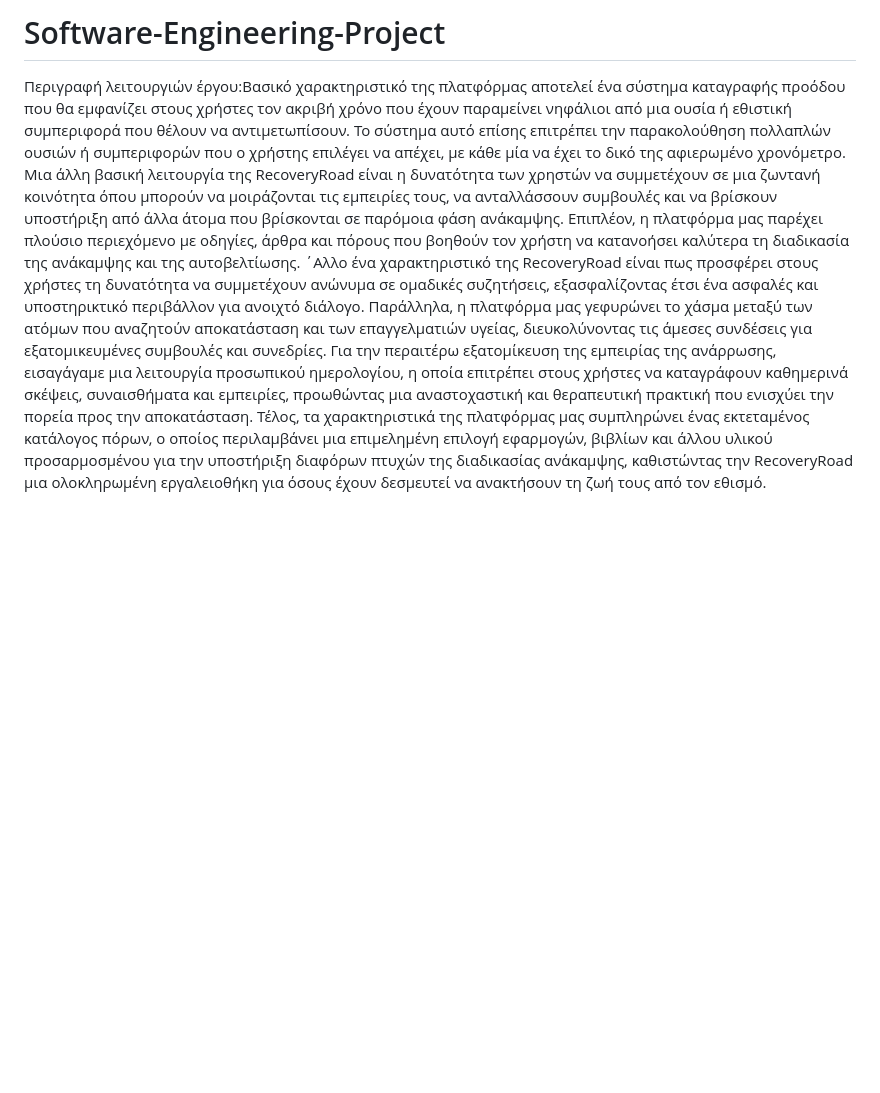
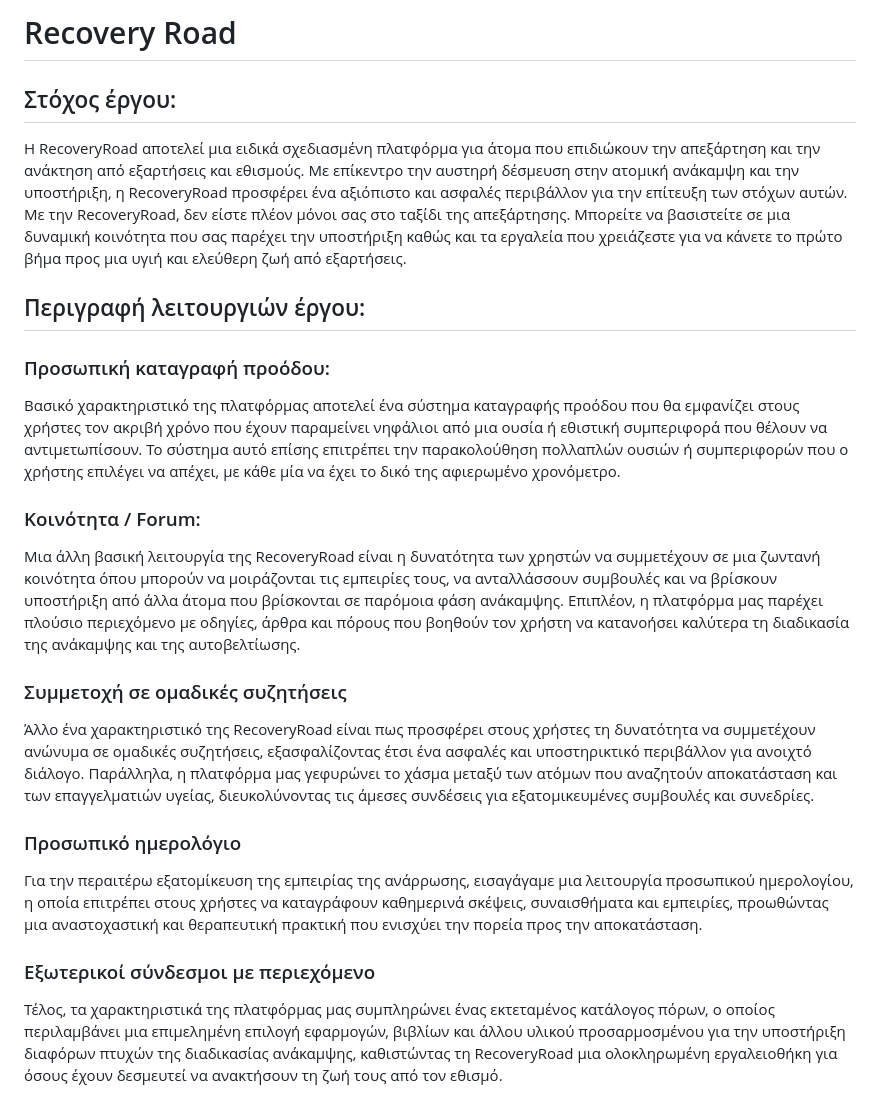
Before and after one commit to orfeaspg/Software-Engineering-Project, a Markdown page: README.md, the part around the change. Rendered like a GitHub page; blank space fills up the shorter version.

Commit message:
Update README with enhanced project description and goals

```diff
--- a/README.md
+++ b/README.md
@@ -1,29 +1,42 @@
-# Software-Engineering-Project
+# Recovery Road
+## Στόχος έργου:
+Η RecoveryRoad αποτελεί μια ειδικά σχεδιασμένη πλατφόρμα για
+άτομα που επιδιώκουν την απεξάρτηση και την ανάκτηση από εξαρτήσεις και
+εθισμούς. Με επίκεντρο την αυστηρή δέσμευση στην ατομική ανάκαμψη και την
+υποστήριξη, η RecoveryRoad προσφέρει ένα αξιόπιστο και ασφαλές περιβάλλον για
+την επίτευξη των στόχων αυτών. Με την RecoveryRoad, δεν είστε πλέον μόνοι σας
+στο ταξίδι της απεξάρτησης. Μπορείτε να βασιστείτε σε μια δυναμική κοινότητα που
+σας παρέχει την υποστήριξη καθώς και τα εργαλεία που χρειάζεστε για να κάνετε το
+πρώτο βήμα προς μια υγιή και ελεύθερη ζωή από εξαρτήσεις.
 
-Περιγραφή λειτουργιών έργου:Βασικό χαρακτηριστικό της πλατφόρμας
-αποτελεί ένα σύστημα καταγραφής προόδου που θα εμφανίζει στους χρήστες τον
+## Περιγραφή λειτουργιών έργου:
+### Προσωπική καταγραφή προόδου:
+Βασικό χαρακτηριστικό της πλατφόρμας αποτελεί ένα σύστημα καταγραφής προόδου που θα εμφανίζει στους χρήστες τον
 ακριβή χρόνο που έχουν παραμείνει νηφάλιοι από μια ουσία ή εθιστική συμπεριφορά
 που θέλουν να αντιμετωπίσουν. Το σύστημα αυτό επίσης επιτρέπει την
 παρακολούθηση πολλαπλών ουσιών ή συμπεριφορών που ο χρήστης επιλέγει να
-απέχει, με κάθε μία να έχει το δικό της αφιερωμένο χρονόμετρο. Μια άλλη βασική
-λειτουργία της RecoveryRoad είναι η δυνατότητα των χρηστών να συμμετέχουν σε
+απέχει, με κάθε μία να έχει το δικό της αφιερωμένο χρονόμετρο.
+### Κοινότητα / Forum:
+Μια άλλη βασική λειτουργία της RecoveryRoad είναι η δυνατότητα των χρηστών να συμμετέχουν σε
 μια ζωντανή κοινότητα όπου μπορούν να μοιράζονται τις εμπειρίες τους, να
 ανταλλάσσουν συμβουλές και να βρίσκουν υποστήριξη από άλλα άτομα που
-βρίσκονται σε παρόμοια φάση ανάκαμψης. Επιπλέον, η πλατφόρμα μας παρέχει
-πλούσιο περιεχόμενο με οδηγίες, άρθρα και πόρους που βοηθούν τον χρήστη να
-κατανοήσει καλύτερα τη διαδικασία της ανάκαμψης και της αυτοβελτίωσης. ΄Αλλο ένα
-χαρακτηριστικό της RecoveryRoad είναι πως προσφέρει στους χρήστες τη δυνατότητα
+βρίσκονται σε παρόμοια φάση ανάκαμψης. Επιπλέον, η πλατφόρμα μας παρέχει πλούσιο περιεχόμενο με οδηγίες, άρθρα και πόρους που βοηθούν τον χρήστη να
+κατανοήσει καλύτερα τη διαδικασία της ανάκαμψης και της αυτοβελτίωσης.
+### Συμμετοχή σε ομαδικές συζητήσεις
+Άλλο ένα χαρακτηριστικό της RecoveryRoad είναι πως προσφέρει στους χρήστες τη δυνατότητα
 να συμμετέχουν ανώνυμα σε ομαδικές συζητήσεις, εξασφαλίζοντας έτσι ένα ασφαλές
 και υποστηρικτικό περιβάλλον για ανοιχτό διάλογο. Παράλληλα, η πλατφόρμα μας
 γεφυρώνει το χάσμα μεταξύ των ατόμων που αναζητούν αποκατάσταση και των
 επαγγελματιών υγείας, διευκολύνοντας τις άμεσες συνδέσεις για εξατομικευμένες
-συμβουλές και συνεδρίες. Για την περαιτέρω εξατομίκευση της εμπειρίας της
-ανάρρωσης, εισαγάγαμε μια λειτουργία προσωπικού ημερολογίου, η οποία επιτρέπει
+συμβουλές και συνεδρίες.
+### Προσωπικό ημερολόγιο
+Για την περαιτέρω εξατομίκευση της εμπειρίας της ανάρρωσης, εισαγάγαμε μια λειτουργία προσωπικού ημερολογίου, η οποία επιτρέπει
 στους χρήστες να καταγράφουν καθημερινά σκέψεις, συναισθήματα και εμπειρίες,
 προωθώντας μια αναστοχαστική και θεραπευτική πρακτική που ενισχύει την πορεία
-προς την αποκατάσταση. Τέλος, τα χαρακτηριστικά της πλατφόρμας μας συμπληρώνει
-ένας εκτεταμένος κατάλογος πόρων, ο οποίος περιλαμβάνει μια επιμελημένη επιλογή
+προς την αποκατάσταση.
+### Εξωτερικοί σύνδεσμοι με περιεχόμενο
+Τέλος, τα χαρακτηριστικά της πλατφόρμας μας συμπληρώνει ένας εκτεταμένος κατάλογος πόρων, ο οποίος περιλαμβάνει μια επιμελημένη επιλογή
 εφαρμογών, βιβλίων και άλλου υλικού προσαρμοσμένου για την υποστήριξη διαφόρων
-πτυχών της διαδικασίας ανάκαμψης, καθιστώντας την RecoveryRoad μια
+πτυχών της διαδικασίας ανάκαμψης, καθιστώντας τη RecoveryRoad μια
 ολοκληρωμένη εργαλειοθήκη για όσους έχουν δεσμευτεί να ανακτήσουν τη ζωή τους
 από τον εθισμό.
```
